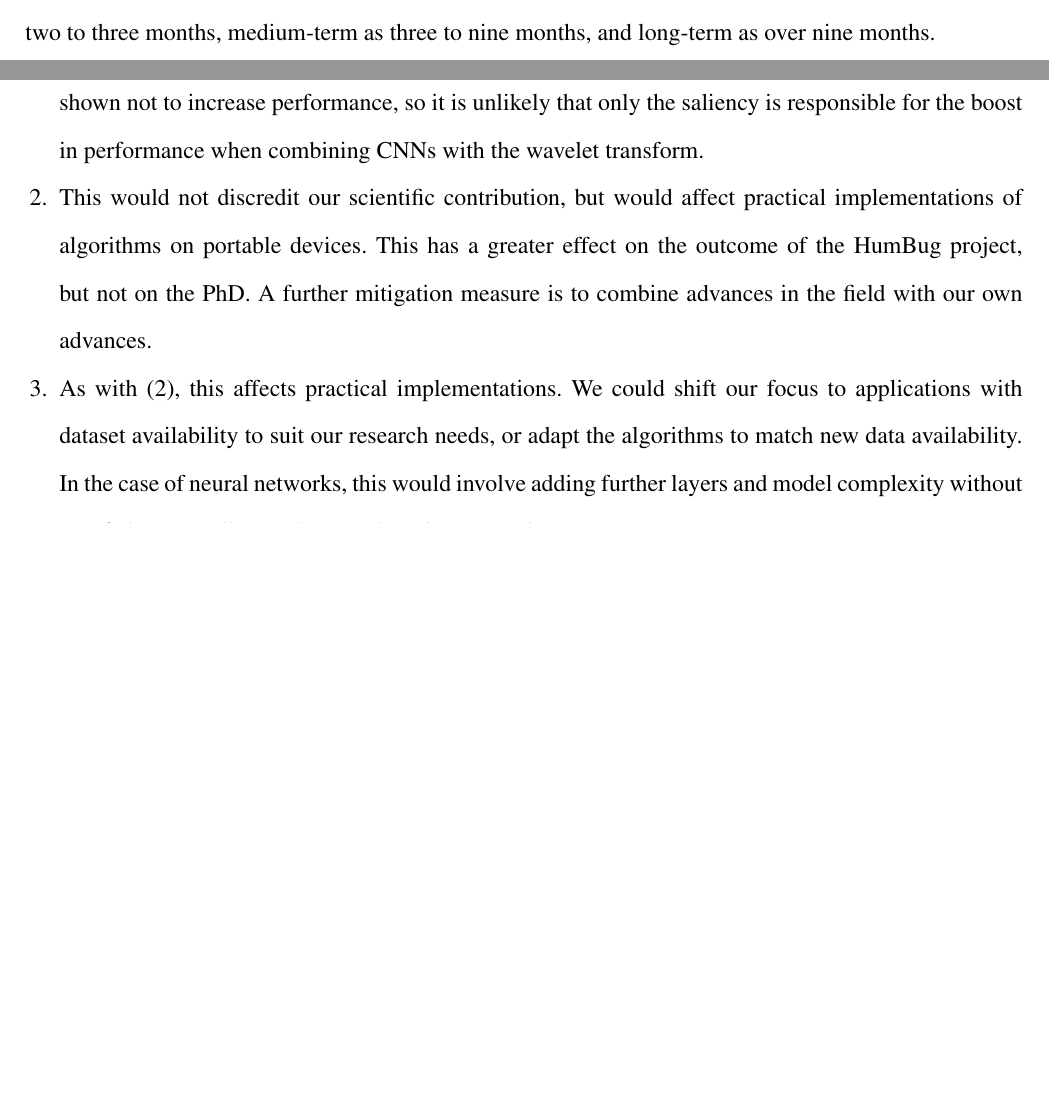
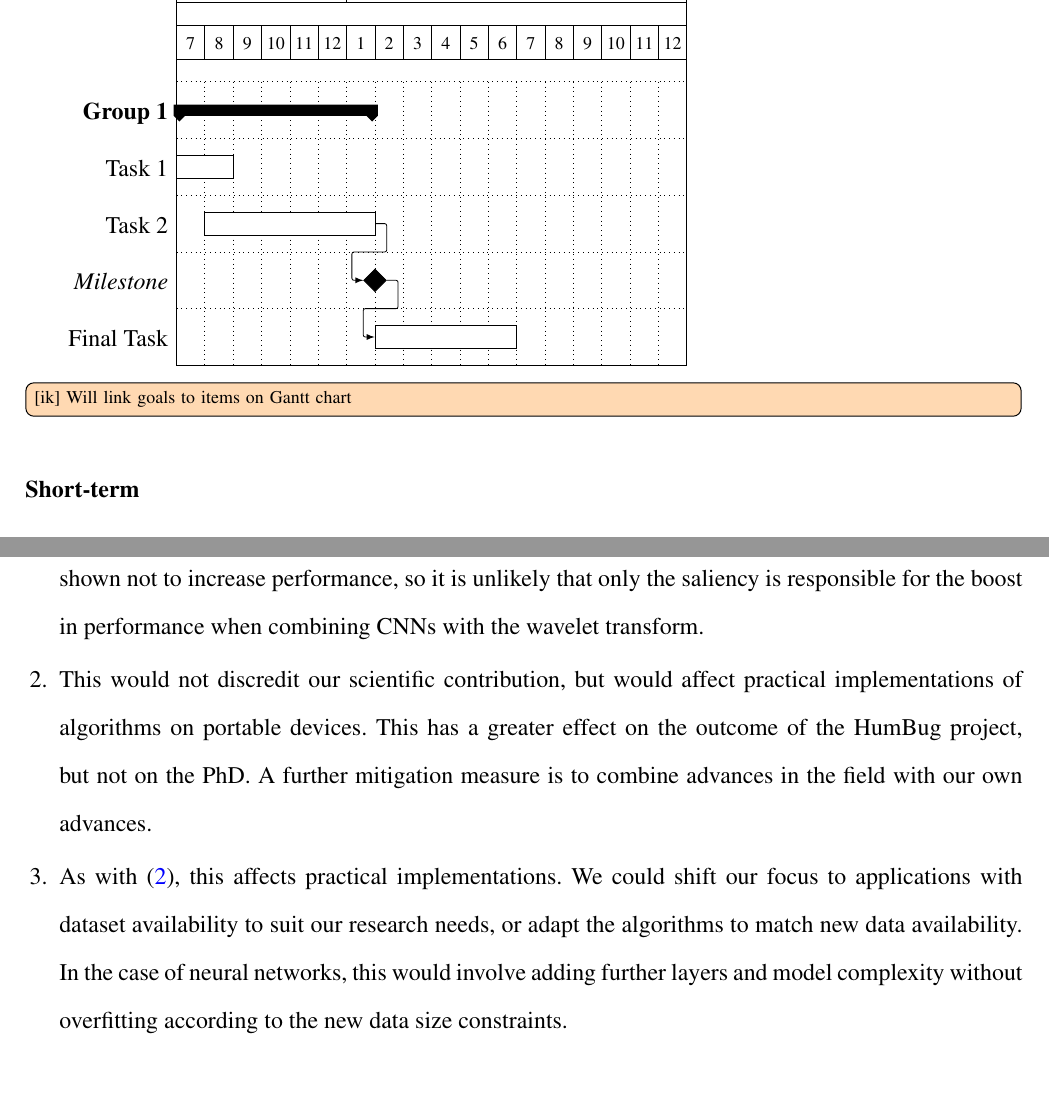
Before and after one commit to ikiskin/Transfer, a LaTeX thesis (LitReviewTransfer.tex): two parts of pages 13 and 16 of 20 before the commit and two parts of pages 14 and 17 of 20 after it, joined at a grey line, cut at the place of the change, the shorter picture padded with empty space. Compiled offline with pdfLaTeX.

Commit message:
Gantt code

```diff
--- a/LitReviewTransfer.tex
+++ b/LitReviewTransfer.tex
@@ -37,6 +37,8 @@
 % Graphics
 \usepackage{placeins}
 \usepackage{graphicx}
+\usepackage{pgfgantt}
+
 % \graphicspath{{../../Papers/ECML/Images/}}
 \usepackage{caption}
 \captionsetup{compatibility=false}
@@ -540,3 +546,18 @@ The proposal is structured by approximate timelines. We define short-term goals
+\gantttitlelist{7,...,12}{1}
+\gantttitlelist{1,...,12}{1} \\
+\ganttgroup{Group 1}{1}{7} \\
+\ganttbar{Task 1}{1}{2} \\
+\ganttbar{Task 2}{2}{7} \ganttnewline
+\ganttmilestone{Milestone}{7} \ganttnewline
+\ganttbar{Final Task}{8}{12}
+\ganttlink{elem2}{elem3}
+\ganttlink{elem3}{elem4}
+\end{ganttchart}
+\ikN{Will link goals to items on Gantt chart}
+
+
+
+
 \subsubsection{Short-term}
 \begin{enumerate}
 \item Following our work on mosquito detection with the use of wavelet-conditioned Convolutional Neural Networks, it is hypothesised that the wavelet transform is more effective than the STFT from an information-theoretic viewpoint. We wish to explore this hypothesis formally.
@@ -584,7 +606,7 @@ We provide a risk assessment to identify critical points or uncertainties, and i
 \begin{enumerate}
     \item Research why performance benefit was shown for small datasets, and investigate CNN performance relative to other salient features. The CNN was trialled with a set of salient features, which were shown not to increase performance, so it is unlikely that only the saliency is responsible for the boost in performance when combining CNNs with the wavelet transform.
     \item This would not discredit our scientific contribution, but would affect practical implementations of algorithms on portable devices. This has a greater effect on the outcome of the HumBug project, but not on the PhD. A further mitigation measure is to combine advances in the field with our own advances.
-	\item As with (2), this affects practical implementations. We could shift our focus to applications with dataset availability to suit our research needs, or adapt the algorithms to match new data availability. In the case of neural networks, this would involve adding further layers and model complexity without overfitting according to the new data size constraints.
+	\item As with (\ref{bullet:highrisk2}), this affects practical implementations. We could shift our focus to applications with dataset availability to suit our research needs, or adapt the algorithms to match new data availability. In the case of neural networks, this would involve adding further layers and model complexity without overfitting according to the new data size constraints.
 
 \end{enumerate}
 
```
Also changed, not shown: LitReviewTransfer.tex (5 more changed lines), 5 other files.
